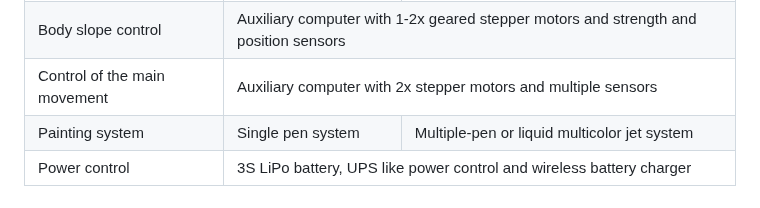
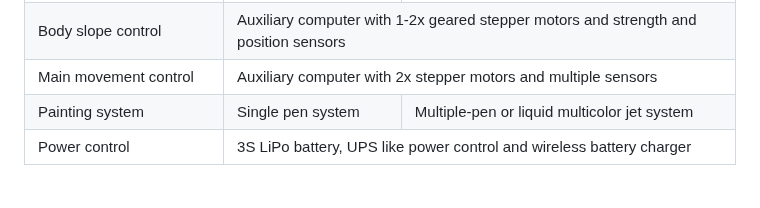
Before and after one commit to chradev/Adroid, a Markdown page: README.md, the part around the change. Rendered like a GitHub page.

```diff
--- a/README.md
+++ b/README.md
@@ -51,7 +51,7 @@ Adroid is not only a platform but it is also a continuous process intended to ac
     <td style="text-align: end;" > Body slope control </td>
     <td colspan="3" >  Auxiliary computer with 1-2x geared stepper motors and strength and position sensors </td></tr>
 <tr >
-    <td style="text-align: end;" > Control of the main movement </td>
+    <td style="text-align: end;" > Main movement control </td>
     <td colspan="3" >  Auxiliary computer with 2x stepper motors and multiple sensors </td></tr>
 <tr style="background-color: #fcfccc;">
     <td style="text-align: end;" > Painting system </td>
```
